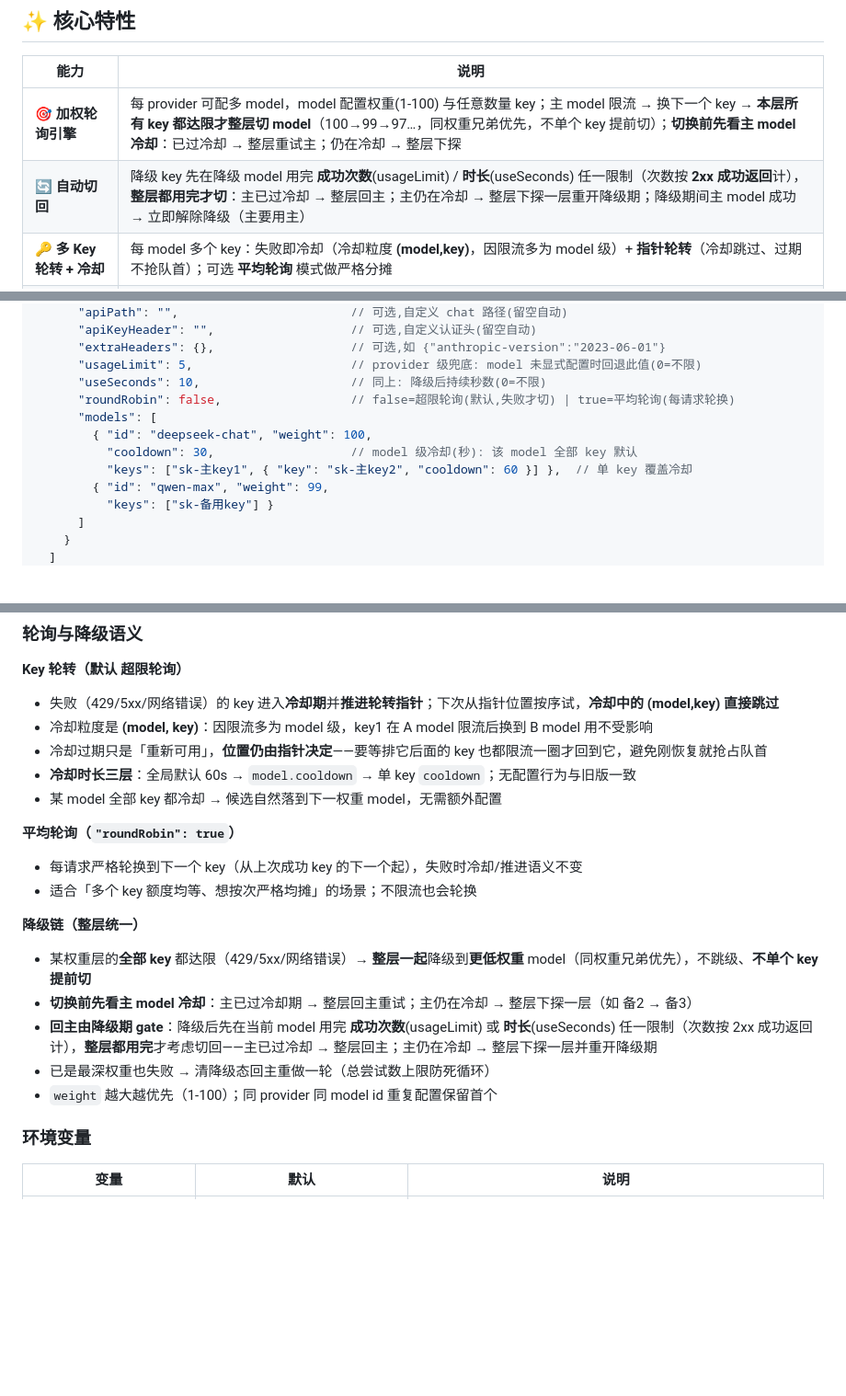
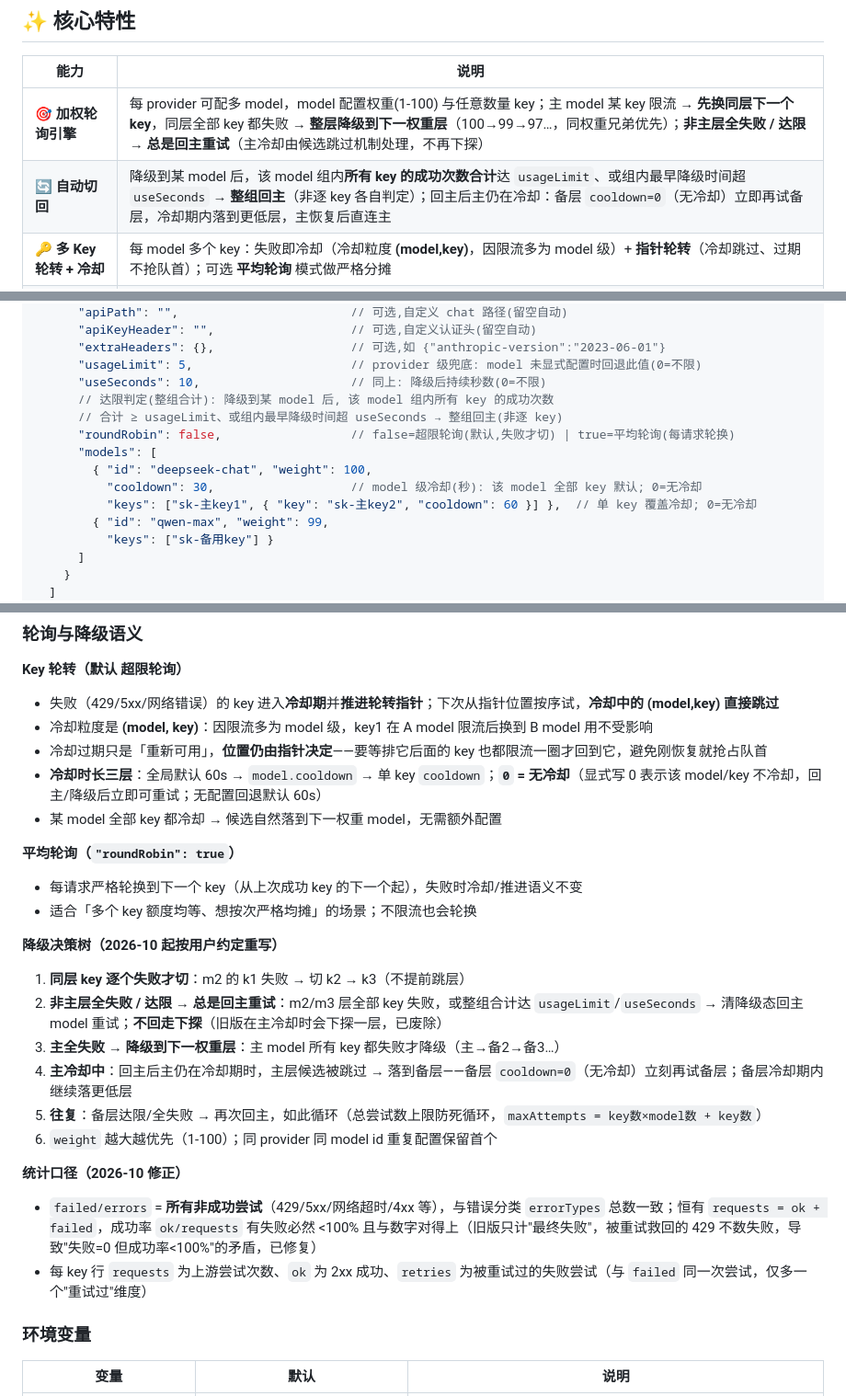
Before and after one commit to kingc0000/easy-llm-proxy, a Markdown page: README.md, 3 parts joined by grey strips. Shown at 92% size. GitHub-like rendering; blank space fills up the shorter version.

Commit message:
docs: README 更新为最新降级决策树 / usageLimit 整组合计 / 统计失败口径
- 核心特性表: 同层逐 key 失败→整层降级, 非主层全失败/达限→总是回主(不再下探)
- 配置注释: cooldown=0=无冷却(显式); usageLimit/useSeconds 整组达限回主说明
- 降级链章节改为决策树 6 条(同层逐key/非主失败回主/主失败降层/主冷却落备层/
  往复/上限) + 统计口径小节(所有非成功都计失败, requests=ok+failed)
- Web 面板统计行说明失败口径

```diff
--- a/README.md
+++ b/README.md
@@ -14,8 +14,8 @@ Agent / 客户端 ──(OpenAI 兼容)──▶ easy-llm-proxy ──▶ OpenAI
 
 | 能力 | 说明 |
 | --- | --- |
-| 🎯 **加权轮询引擎** | 每 provider 可配多 model，model 配置权重(1-100) 与任意数量 key；主 model 限流 → 换下一个 key → **本层所有 key 都达限才整层切 model**（100→99→97…，同权重兄弟优先，不单个 key 提前切）；**切换前先看主 model 冷却**：已过冷却 → 整层重试主；仍在冷却 → 整层下探 |
-| 🔄 **自动切回** | 降级 key 先在降级 model 用完 **成功次数**(usageLimit) / **时长**(useSeconds) 任一限制（次数按 **2xx 成功返回**计），**整层都用完才切**：主已过冷却 → 整层回主；主仍在冷却 → 整层下探一层重开降级期；降级期间主 model 成功 → 立即解除降级（主要用主） |
+| 🎯 **加权轮询引擎** | 每 provider 可配多 model，model 配置权重(1-100) 与任意数量 key；主 model 某 key 限流 → **先换同层下一个 key**，同层全部 key 都失败 → **整层降级到下一权重层**（100→99→97…，同权重兄弟优先）；**非主层全失败 / 达限 → 总是回主重试**（主冷却由候选跳过机制处理，不再下探） |
+| 🔄 **自动切回** | 降级到某 model 后，该 model 组内**所有 key 的成功次数合计**达 `usageLimit`、或组内最早降级时间超 `useSeconds` → **整组回主**（非逐 key 各自判定）；回主后主仍在冷却：备层 `cooldown=0`（无冷却）立即再试备层，冷却期内落到更低层，主恢复后直连主 |
 | 🔑 **多 Key 轮转 + 冷却** | 每 model 多个 key：失败即冷却（冷却粒度 **(model,key)**，因限流多为 model 级）+ **指针轮转**（冷却跳过、过期不抢队首）；可选 **平均轮询** 模式做严格分摊 |
 | 🌐 **协议归一化** | `openai`（默认）与 `anthropic`（原生 `/v1/messages` + `x-api-key`）provider 混用；Anthropic 自动做请求体/非流式/流式 SSE 双向转换，**客户端无感**，全程 OpenAI 兼容 |
 | 🔐 **登录认证** | Web 面板登录页（用户名/密码，scrypt 哈希存储、会话 Token、失败锁定），支持**修改用户名/密码**；管理 API 统一鉴权 |
@@ -123,11 +123,13 @@ client = anthropic.Anthropic(base_url="https://elp.example.com", api_key="sk-elp
       "extraHeaders": {},                   // 可选,如 {"anthropic-version":"2023-06-01"}
       "usageLimit": 5,                      // provider 级兜底: model 未显式配置时回退此值(0=不限)
       "useSeconds": 10,                     // 同上: 降级后持续秒数(0=不限)
+      // 达限判定(整组合计): 降级到某 model 后, 该 model 组内所有 key 的成功次数
+      // 合计 ≥ usageLimit、或组内最早降级时间超 useSeconds → 整组回主(非逐 key)
       "roundRobin": false,                  // false=超限轮询(默认,失败才切) | true=平均轮询(每请求轮换)
       "models": [
         { "id": "deepseek-chat", "weight": 100,
-          "cooldown": 30,                   // model 级冷却(秒): 该 model 全部 key 默认
-          "keys": ["sk-主key1", { "key": "sk-主key2", "cooldown": 60 }] },  // 单 key 覆盖冷却
+          "cooldown": 30,                   // model 级冷却(秒): 该 model 全部 key 默认; 0=无冷却
+          "keys": ["sk-主key1", { "key": "sk-主key2", "cooldown": 60 }] },  // 单 key 覆盖冷却; 0=无冷却
         { "id": "qwen-max", "weight": 99,
           "keys": ["sk-备用key"] }
       ]
@@ -145,7 +147,7 @@ client = anthropic.Anthropic(base_url="https://elp.example.com", api_key="sk-elp
 - 失败（429/5xx/网络错误）的 key 进入**冷却期**并**推进轮转指针**；下次从指针位置按序试，**冷却中的 (model,key) 直接跳过**
 - 冷却粒度是 **(model, key)**：因限流多为 model 级，key1 在 A model 限流后换到 B model 用不受影响
 - 冷却过期只是「重新可用」，**位置仍由指针决定**——要等排它后面的 key 也都限流一圈才回到它，避免刚恢复就抢占队首
-- **冷却时长三层**：全局默认 60s → `model.cooldown` → 单 key `cooldown`；无配置行为与旧版一致
+- **冷却时长三层**：全局默认 60s → `model.cooldown` → 单 key `cooldown`；**`0` = 无冷却**（显式写 0 表示该 model/key 不冷却，回主/降级后立即可重试；无配置回退默认 60s）
 - 某 model 全部 key 都冷却 → 候选自然落到下一权重 model，无需额外配置
 
 **平均轮询（`"roundRobin": true`）**
@@ -153,13 +155,19 @@ client = anthropic.Anthropic(base_url="https://elp.example.com", api_key="sk-elp
 - 每请求严格轮换到下一个 key（从上次成功 key 的下一个起），失败时冷却/推进语义不变
 - 适合「多个 key 额度均等、想按次严格均摊」的场景；不限流也会轮换
 
-**降级链（整层统一）**
+**降级决策树（2026-10 起按用户约定重写）**
 
-- 某权重层的**全部 key** 都达限（429/5xx/网络错误）→ **整层一起**降级到**更低权重** model（同权重兄弟优先），不跳级、**不单个 key 提前切**
-- **切换前先看主 model 冷却**：主已过冷却期 → 整层回主重试；主仍在冷却 → 整层下探一层（如 备2 → 备3）
-- **回主由降级期 gate**：降级后先在当前 model 用完 **成功次数**(usageLimit) 或 **时长**(useSeconds) 任一限制（次数按 2xx 成功返回计），**整层都用完**才考虑切回——主已过冷却 → 整层回主；主仍在冷却 → 整层下探一层并重开降级期
-- 已是最深权重也失败 → 清降级态回主重做一轮（总尝试数上限防死循环）
-- `weight` 越大越优先（1-100）；同 provider 同 model id 重复配置保留首个
+1. **同层 key 逐个失败才切**：m2 的 k1 失败 → 切 k2 → k3（不提前跳层）
+2. **非主层全失败 / 达限 → 总是回主重试**：m2/m3 层全部 key 失败，或整组合计达 `usageLimit`/`useSeconds` → 清降级态回主 model 重试；**不回走下探**（旧版在主冷却时会下探一层，已废除）
+3. **主全失败 → 降级到下一权重层**：主 model 所有 key 都失败才降级（主→备2→备3…）
+4. **主冷却中**：回主后主仍在冷却期时，主层候选被跳过 → 落到备层——备层 `cooldown=0`（无冷却）立刻再试备层；备层冷却期内继续落更低层
+5. **往复**：备层达限/全失败 → 再次回主，如此循环（总尝试数上限防死循环，`maxAttempts = key数×model数 + key数`）
+6. `weight` 越大越优先（1-100）；同 provider 同 model id 重复配置保留首个
+
+**统计口径（2026-10 修正）**
+
+- `failed/errors` = **所有非成功尝试**（429/5xx/网络超时/4xx 等），与错误分类 `errorTypes` 总数一致；恒有 `requests = ok + failed`，成功率 `ok/requests` 有失败必然 <100% 且与数字对得上（旧版只计"最终失败"，被重试救回的 429 不数失败，导致"失败=0 但成功率<100%"的矛盾，已修复）
+- 每 key 行 `requests` 为上游尝试次数、`ok` 为 2xx 成功、`retries` 为被重试过的失败尝试（与 `failed` 同一次尝试，仅多一个"重试过"维度）
 
 ### 环境变量
 
```
Also changed, not shown: other parts of README.md (+1 -1 lines).
